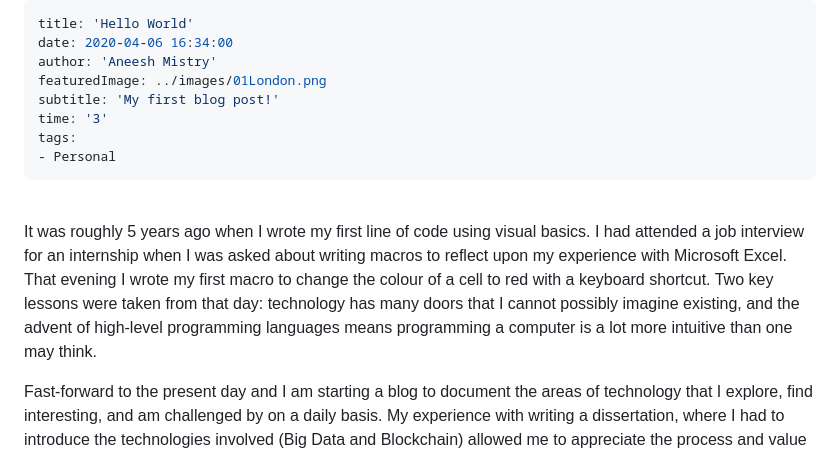
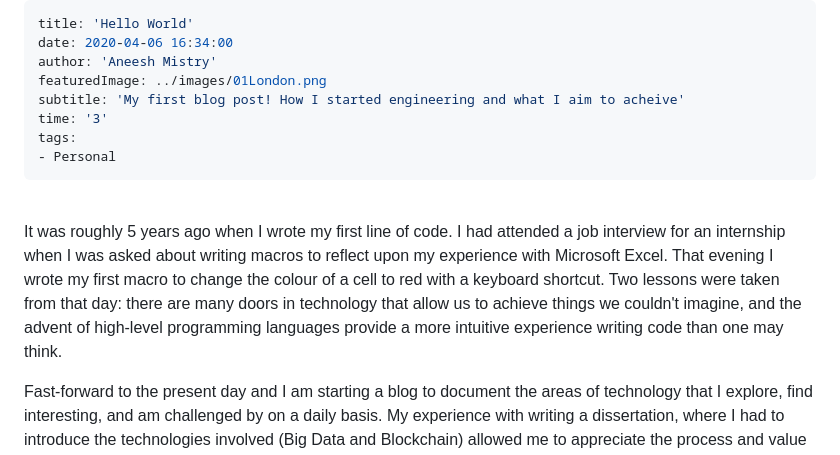
Before and after one commit to 4neesh/DevBlog, a Markdown page: src/posts/001helloWorld.md, the part around the change. GitHub-like rendering.

Commit message:
updated about page

```diff
--- a/src/posts/001helloWorld.md
+++ b/src/posts/001helloWorld.md
@@ -3,7 +3,7 @@ title: 'Hello World'
 date: 2020-04-06 16:34:00
 author: 'Aneesh Mistry'
 featuredImage: ../images/01London.png
-subtitle: 'My first blog post!'
+subtitle: 'My first blog post! How I started engineering and what I aim to acheive'
 time: '3'
 tags:
 - Personal
@@ -11,7 +11,7 @@ tags:
 <br>
 
 <p>
-It was roughly 5 years ago when I wrote my first line of code using visual basics. I had attended a job interview for an internship when I was asked about writing macros to reflect upon my experience with Microsoft Excel. That evening I wrote my first macro to change the colour of a cell to red with a keyboard shortcut. Two key lessons were taken from that day: technology has many doors that I cannot possibly imagine existing, and the advent of high-level programming languages means programming a computer is a lot more intuitive than one may think.
+It was roughly 5 years ago when I wrote my first line of code. I had attended a job interview for an internship when I was asked about writing macros to reflect upon my experience with Microsoft Excel. That evening I wrote my first macro to change the colour of a cell to red with a keyboard shortcut. Two lessons were taken from that day: there are many doors in technology that allow us to achieve things we couldn't imagine, and the advent of high-level programming languages provide a more intuitive experience writing code than one may think.
 </p>
 </p>
 Fast-forward to the present day and I am starting a blog to document the areas of technology that I explore, find interesting, and am challenged by on a daily basis. My experience with writing a dissertation, where I had to introduce the technologies involved (Big Data and Blockchain) allowed me to appreciate the process and value of understanding a technical concept to its core. My blog will support me with the opportunity to write bite-sized posts on how and why the technologies I use work.
```
Also changed, not shown: src/posts/005collections.md (+1 -2 lines), src/images/me.jpg (added), 6 other files.
